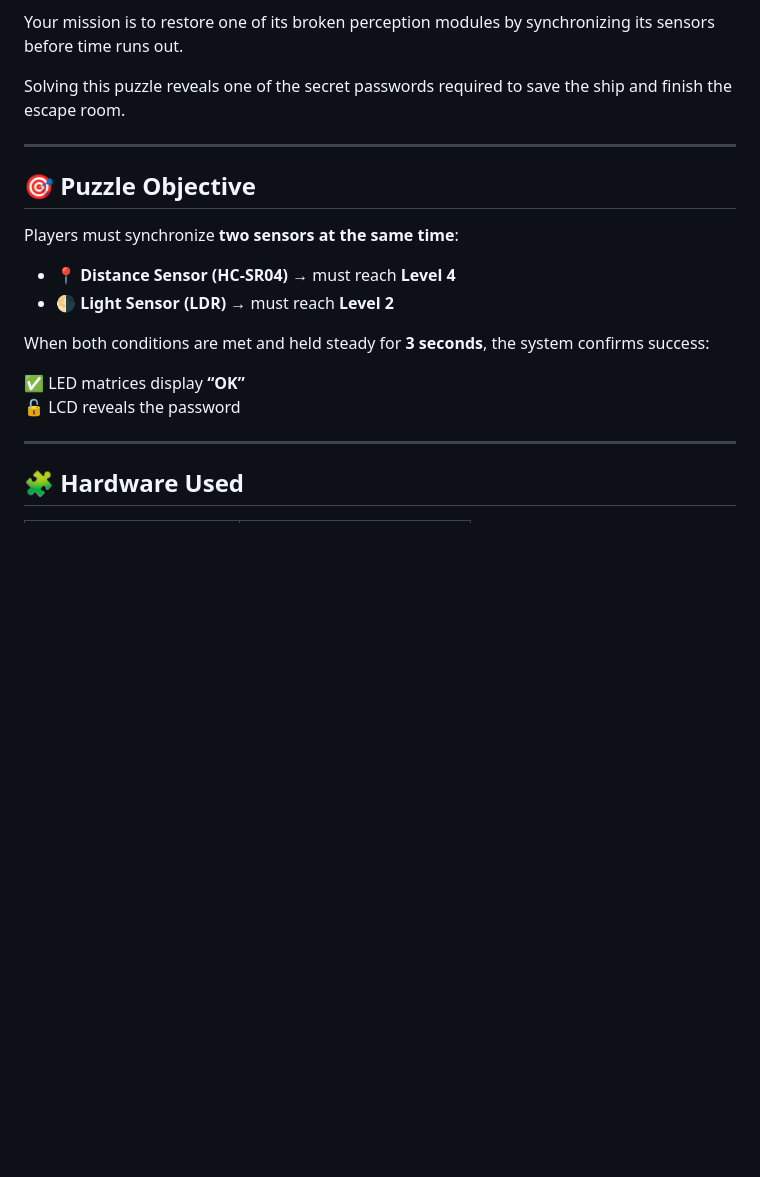
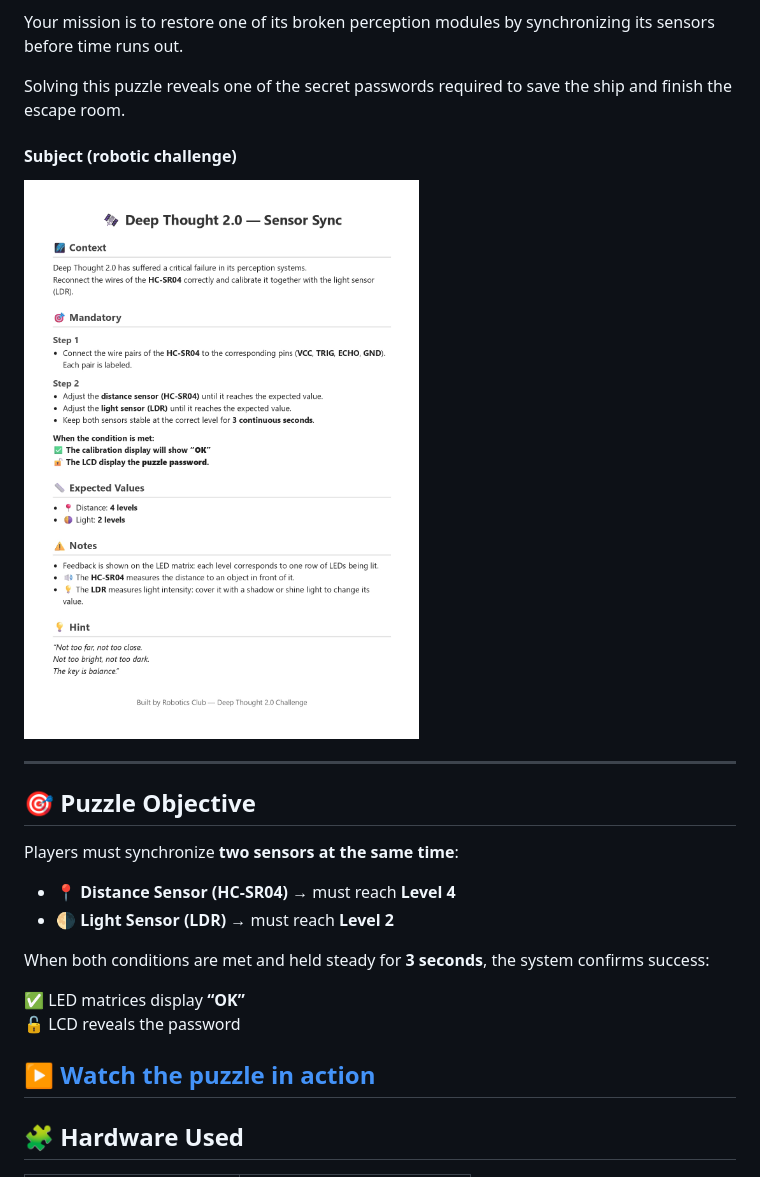
Before and after one commit to Leandro-Gertrudes/SensorSyncPuzzle, a Markdown page: README.md, the part around one of its changes. Rendered like a GitHub page; blank space fills up the shorter version.

```diff
--- a/README.md
+++ b/README.md
@@ -26,6 +31,10 @@ Your mission is to restore one of its broken perception modules by synchronizing
 
 Solving this puzzle reveals one of the secret passwords required to save the ship and finish the escape room.
 
+#### Subject (robotic challenge)
+
+![subject](media/subject.jpg)
+
 
 
 ---
@@ -42,6 +51,7 @@ When both conditions are met and held steady for **3 seconds**, the system confi
 ✅ LED matrices display **“OK”**
 🔓 LCD reveals the password
 
+[▶️ Watch the puzzle in action](media/video.MOV)
 ---
 
 ## 🧩 Hardware Used
```
Also changed, not shown: other parts of README.md (+5 -0 lines).
